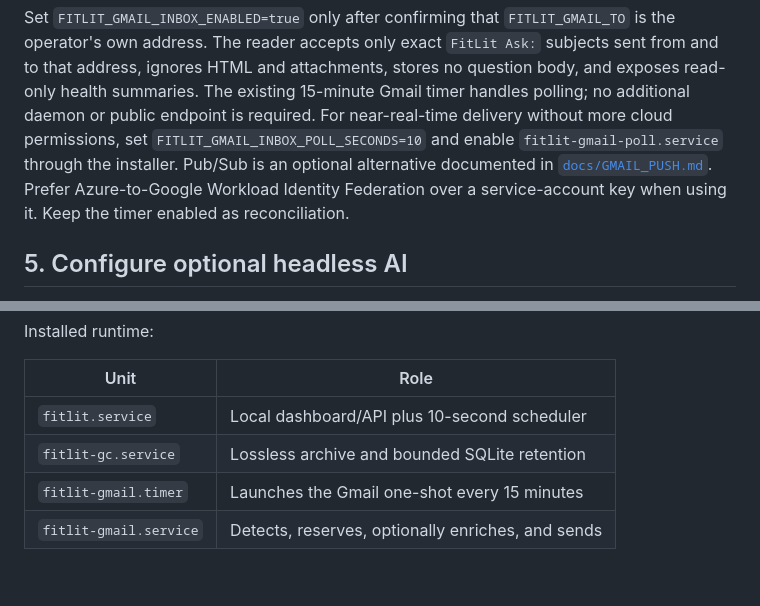
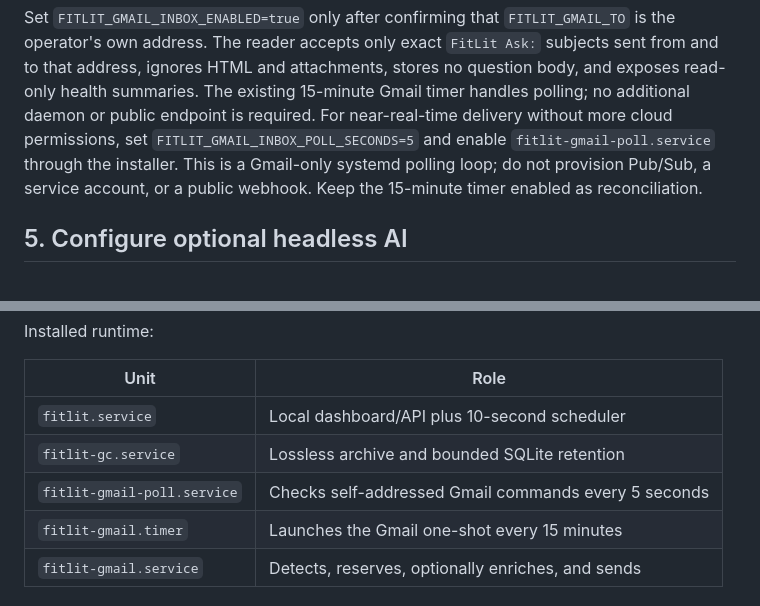
Before and after one commit to Prathmesh234/FitLit, a Markdown page: AGENT_START.md, 2 parts joined by grey strips. Rendered like a GitHub page; blank space fills up the shorter version.

Commit message:
Update Gmail-only agent startup guide

```diff
--- a/AGENT_START.md
+++ b/AGENT_START.md
@@ -96,11 +96,10 @@ Set `FITLIT_GMAIL_INBOX_ENABLED=true` only after confirming that
 attachments, stores no question body, and exposes read-only health summaries.
 The existing 15-minute Gmail timer handles polling; no additional daemon or
 public endpoint is required. For near-real-time delivery without more cloud
-permissions, set `FITLIT_GMAIL_INBOX_POLL_SECONDS=10` and enable
-`fitlit-gmail-poll.service` through the installer. Pub/Sub is an optional
-alternative documented in [`docs/GMAIL_PUSH.md`](docs/GMAIL_PUSH.md). Prefer
-Azure-to-Google Workload Identity Federation over a service-account key when
-using it. Keep the timer enabled as reconciliation.
+permissions, set `FITLIT_GMAIL_INBOX_POLL_SECONDS=5` and enable
+`fitlit-gmail-poll.service` through the installer. This is a Gmail-only systemd
+polling loop; do not provision Pub/Sub, a service account, or a public webhook.
+Keep the 15-minute timer enabled as reconciliation.
 
 ## 5. Configure optional headless AI
 
@@ -148,6 +147,7 @@ Installed runtime:
 |---|---|
 | `fitlit.service` | Local dashboard/API plus 10-second scheduler |
 | `fitlit-gc.service` | Lossless archive and bounded SQLite retention |
+| `fitlit-gmail-poll.service` | Checks self-addressed Gmail commands every 5 seconds |
 | `fitlit-gmail.timer` | Launches the Gmail one-shot every 15 minutes |
 | `fitlit-gmail.service` | Detects, reserves, optionally enriches, and sends |
 
```
